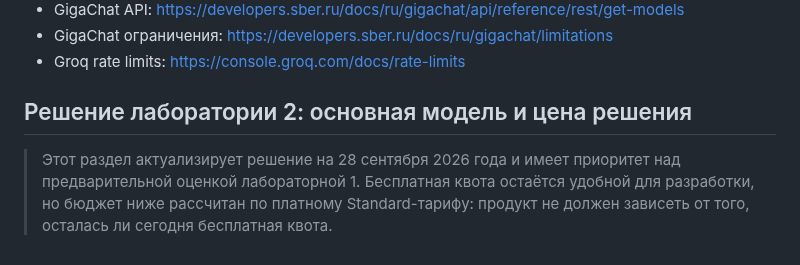
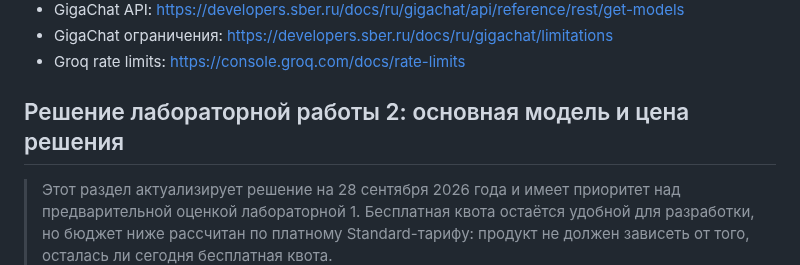
Before and after one commit to vstu-sii/kartochki-dlya-povtoreniya-iz-konspekta-4rnb, a Markdown page: docs/model-candidates.md, the part around the change. Rendered like a GitHub page.

```diff
--- a/docs/model-candidates.md
+++ b/docs/model-candidates.md
@@ -66,7 +66,7 @@
 - GigaChat ограничения: https://developers.sber.ru/docs/ru/gigachat/limitations
 - Groq rate limits: https://console.groq.com/docs/rate-limits
 
-## Решение лаборатории 2: основная модель и цена решения
+## Решение лабораторной работы 2: основная модель и цена решения
 
 > Этот раздел актуализирует решение на 28 сентября 2026 года и имеет приоритет над предварительной оценкой лабораторной 1. Бесплатная квота остаётся удобной для разработки, но бюджет ниже рассчитан по платному Standard-тарифу: продукт не должен зависеть от того, осталась ли сегодня бесплатная квота.
 
```
